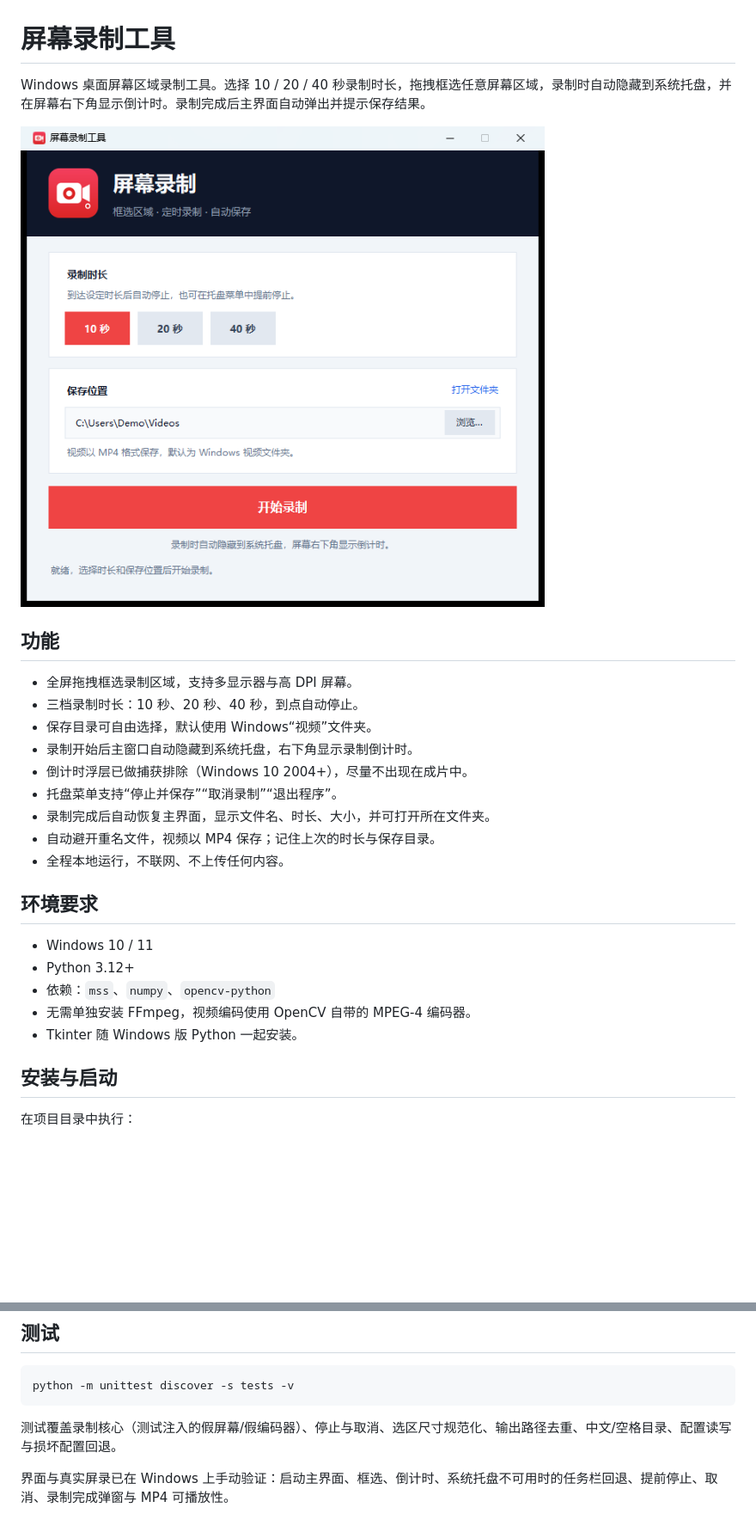
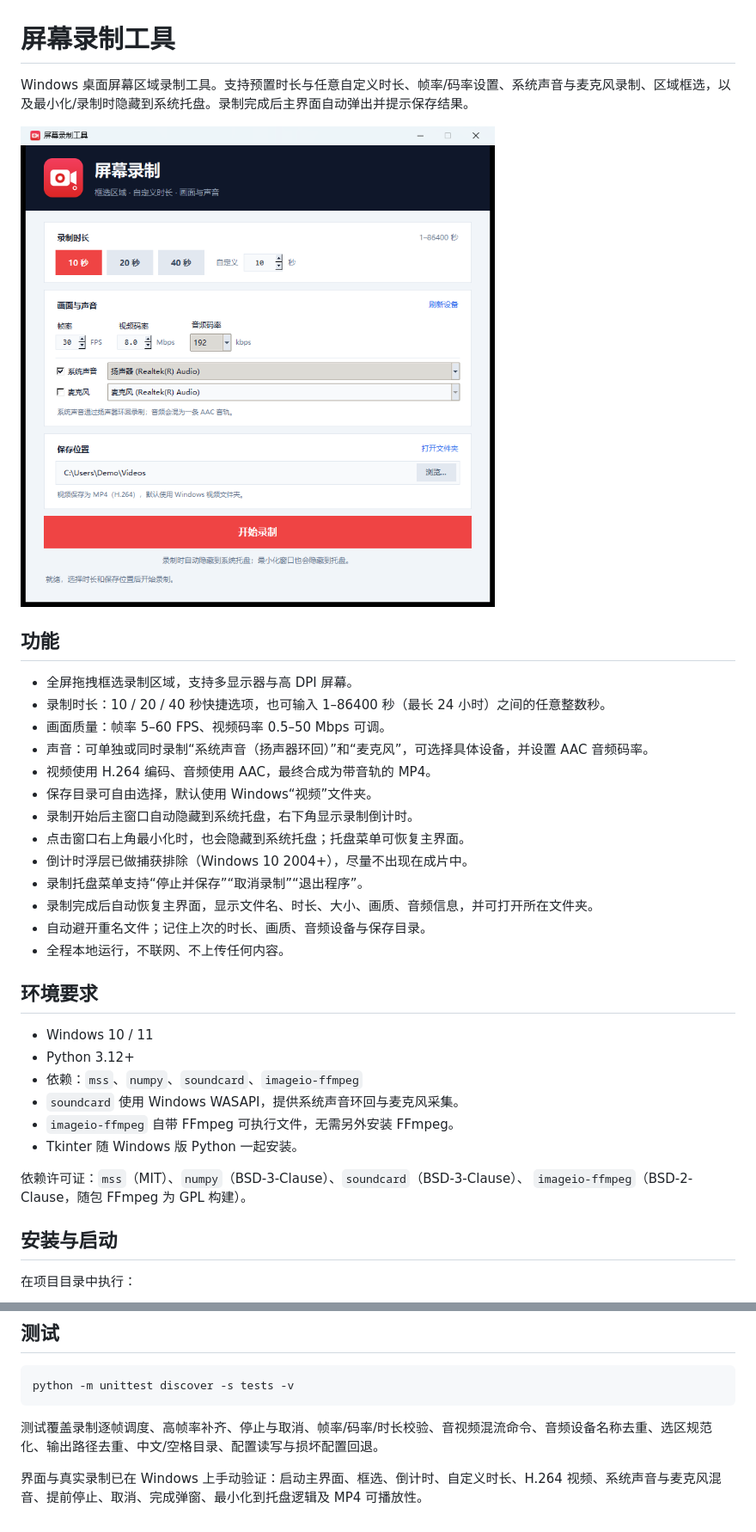
Before and after one commit to qiangnubing/QuickRec, a Markdown page: README.md, 2 parts joined by grey strips. Shown at 86% size. Drawn GitHub-style; pictures changed too: docs/screenshot-main.png; blank space fills up the shorter version.

````diff
--- a/README.md
+++ b/README.md
@@ -1,28 +1,36 @@
 # 屏幕录制工具
 
-Windows 桌面屏幕区域录制工具。选择 10 / 20 / 40 秒录制时长，拖拽框选任意屏幕区域，录制时自动隐藏到系统托盘，并在屏幕右下角显示倒计时。录制完成后主界面自动弹出并提示保存结果。
+Windows 桌面屏幕区域录制工具。支持预置时长与任意自定义时长、帧率/码率设置、系统声音与麦克风录制、区域框选，以及最小化/录制时隐藏到系统托盘。录制完成后主界面自动弹出并提示保存结果。
 
 ![主界面](docs/screenshot-main.png)
 
 ## 功能
 
 - 全屏拖拽框选录制区域，支持多显示器与高 DPI 屏幕。
-- 三档录制时长：10 秒、20 秒、40 秒，到点自动停止。
+- 录制时长：10 / 20 / 40 秒快捷选项，也可输入 1–86400 秒（最长 24 小时）之间的任意整数秒。
+- 画面质量：帧率 5–60 FPS、视频码率 0.5–50 Mbps 可调。
+- 声音：可单独或同时录制“系统声音（扬声器环回）”和“麦克风”，可选择具体设备，并设置 AAC 音频码率。
+- 视频使用 H.264 编码、音频使用 AAC，最终合成为带音轨的 MP4。
 - 保存目录可自由选择，默认使用 Windows“视频”文件夹。
 - 录制开始后主窗口自动隐藏到系统托盘，右下角显示录制倒计时。
+- 点击窗口右上角最小化时，也会隐藏到系统托盘；托盘菜单可恢复主界面。
 - 倒计时浮层已做捕获排除（Windows 10 2004+），尽量不出现在成片中。
-- 托盘菜单支持“停止并保存”“取消录制”“退出程序”。
-- 录制完成后自动恢复主界面，显示文件名、时长、大小，并可打开所在文件夹。
-- 自动避开重名文件，视频以 MP4 保存；记住上次的时长与保存目录。
+- 录制托盘菜单支持“停止并保存”“取消录制”“退出程序”。
+- 录制完成后自动恢复主界面，显示文件名、时长、大小、画质、音频信息，并可打开所在文件夹。
+- 自动避开重名文件；记住上次的时长、画质、音频设备与保存目录。
 - 全程本地运行，不联网、不上传任何内容。
 
 ## 环境要求
 
 - Windows 10 / 11
 - Python 3.12+
-- 依赖：`mss`、`numpy`、`opencv-python`
-- 无需单独安装 FFmpeg，视频编码使用 OpenCV 自带的 MPEG-4 编码器。
+- 依赖：`mss`、`numpy`、`soundcard`、`imageio-ffmpeg`
+- `soundcard` 使用 Windows WASAPI，提供系统声音环回与麦克风采集。
+- `imageio-ffmpeg` 自带 FFmpeg 可执行文件，无需另外安装 FFmpeg。
 - Tkinter 随 Windows 版 Python 一起安装。
+
+依赖许可证：`mss`（MIT）、`numpy`（BSD-3-Clause）、`soundcard`（BSD-3-Clause）、
+`imageio-ffmpeg`（BSD-2-Clause，随包 FFmpeg 为 GPL 构建）。
 
 ## 安装与启动
 
@@ -108,6 +134,6 @@ python run.py
 python -m unittest discover -s tests -v
 ```
 
-测试覆盖录制核心（测试注入的假屏幕/假编码器）、停止与取消、选区尺寸规范化、输出路径去重、中文/空格目录、配置读写与损坏配置回退。
+测试覆盖录制逐帧调度、高帧率补齐、停止与取消、帧率/码率/时长校验、音视频混流命令、音频设备名称去重、选区规范化、输出路径去重、中文/空格目录、配置读写与损坏配置回退。
 
-界面与真实屏录已在 Windows 上手动验证：启动主界面、框选、倒计时、系统托盘不可用时的任务栏回退、提前停止、取消、录制完成弹窗与 MP4 可播放性。
+界面与真实录制已在 Windows 上手动验证：启动主界面、框选、倒计时、自定义时长、H.264 视频、系统声音与麦克风混音、提前停止、取消、完成弹窗、最小化到托盘逻辑及 MP4 可播放性。
````
Also changed, not shown: other parts of README.md (+30 -12 lines), 15 other files.
